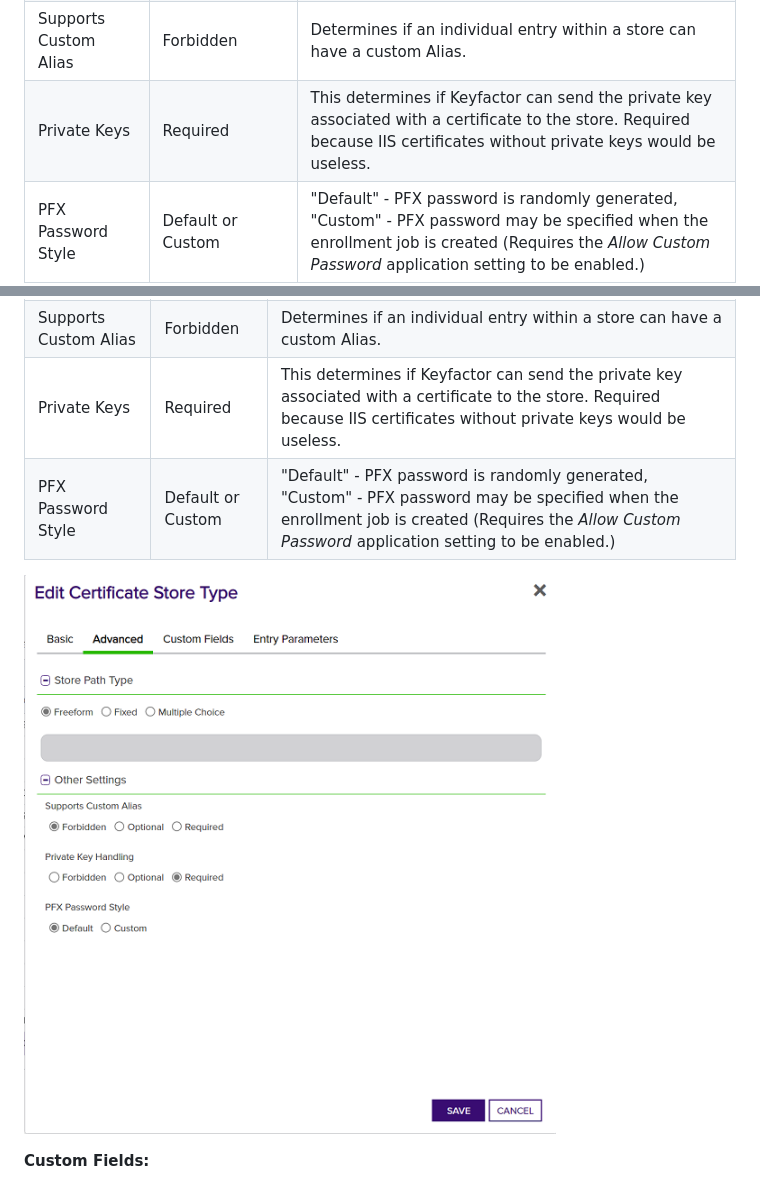
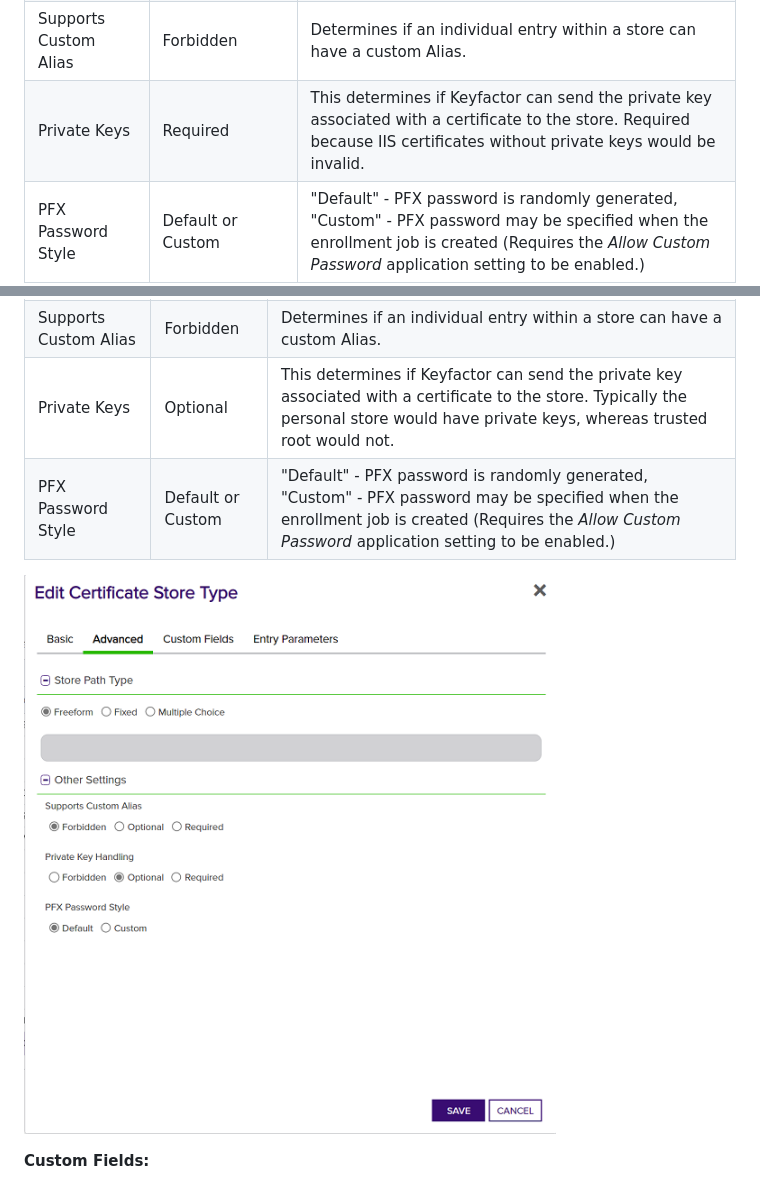
Before and after one commit to Keyfactor/iis-orchestrator, a Markdown page: readme_source.md, 2 parts joined by grey strips. Drawn GitHub-style; pictures changed too: images/WinCertAdvanced.png; folded sections open.

Commit message:
48988 update read me (#96)
Update to 2.3/main

```diff
--- a/readme_source.md
+++ b/readme_source.md
@@ -54,7 +54,7 @@ CONFIG ELEMENT | VALUE | DESCRIPTION
 Store Path Type	| Multiple Choice | Determines what restrictions are applied to the store path field when configuring a new store.
 Store Path Value | My,WebHosting | Comma separated list of options configure multiple choice. This, combined with the hostname, will determine the location used for the certificate store management and inventory.
 Supports Custom Alias | Forbidden | Determines if an individual entry within a store can have a custom Alias.
-Private Keys | Required | This determines if Keyfactor can send the private key associated with a certificate to the store. Required because IIS certificates without private keys would be useless.
+Private Keys | Required | This determines if Keyfactor can send the private key associated with a certificate to the store. Required because IIS certificates without private keys would be invalid.
 PFX Password Style | Default or Custom | "Default" - PFX password is randomly generated, "Custom" - PFX password may be specified when the enrollment job is created (Requires the *Allow Custom Password* application setting to be enabled.)
 
 ![](images/IISUCertStoreAdv.png)
@@ -196,7 +196,7 @@ CONFIG ELEMENT | VALUE | DESCRIPTION
 --|--|--
 Store Path Type	| Freeform | Allows users to type in a valid certificate store.
 Supports Custom Alias | Forbidden | Determines if an individual entry within a store can have a custom Alias.
-Private Keys | Required | This determines if Keyfactor can send the private key associated with a certificate to the store. Required because IIS certificates without private keys would be useless.
+Private Keys | Optional | This determines if Keyfactor can send the private key associated with a certificate to the store. Typically the personal store would have private keys, whereas trusted root would not.
 PFX Password Style | Default or Custom | "Default" - PFX password is randomly generated, "Custom" - PFX password may be specified when the enrollment job is created (Requires the *Allow Custom Password* application setting to be enabled.)
 
 ![](images/WinCertAdvanced.png)
```
Also changed, not shown: CHANGELOG.md (+1 -0 lines), 4 other files.
